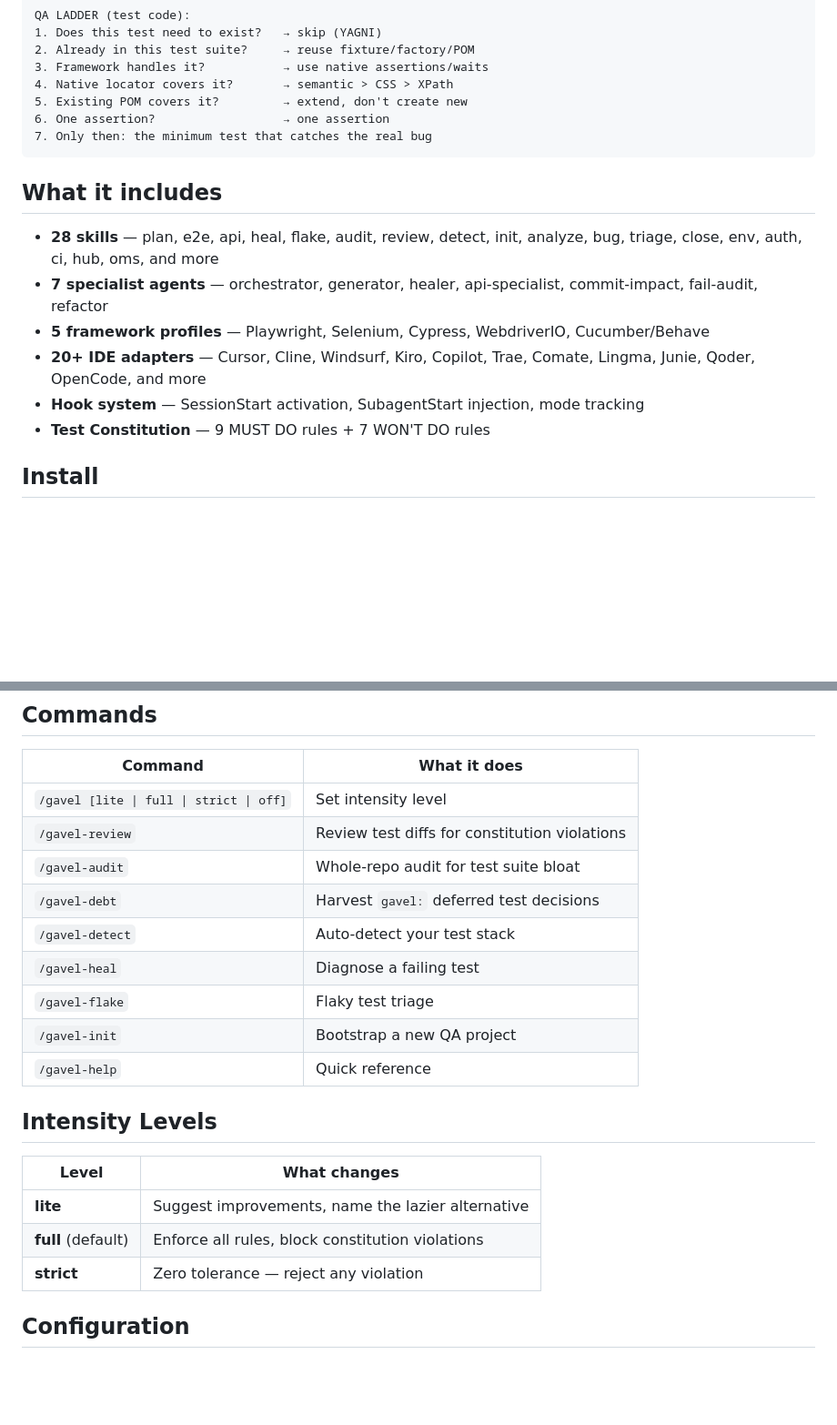
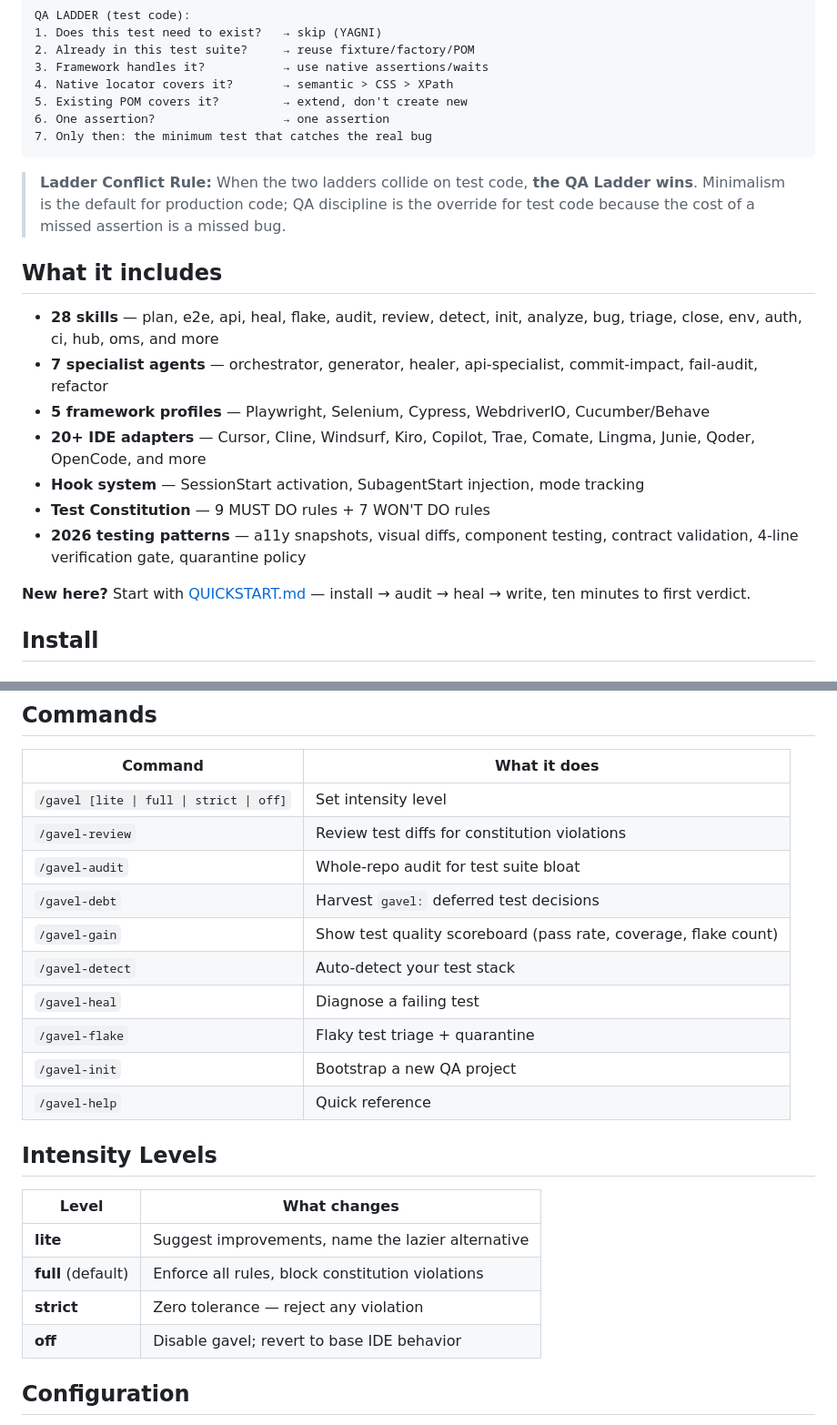
Before and after one commit to dsolisp/gavel, a Markdown page: README.md, 2 parts joined by grey strips. Shown at 91% size. Drawn GitHub-style; blank space fills up the shorter version.

````diff
--- a/README.md
+++ b/README.md
@@ -41,6 +41,8 @@ QA LADDER (test code):
 7. Only then: the minimum test that catches the real bug
 ```
 
+> **Ladder Conflict Rule:** When the two ladders collide on test code, **the QA Ladder wins**. Minimalism is the default for production code; QA discipline is the override for test code because the cost of a missed assertion is a missed bug.
+
 ## What it includes
 
 - **28 skills** — plan, e2e, api, heal, flake, audit, review, detect, init, analyze, bug, triage, close, env, auth, ci, hub, oms, and more
@@ -49,6 +51,9 @@ QA LADDER (test code):
 - **20+ IDE adapters** — Cursor, Cline, Windsurf, Kiro, Copilot, Trae, Comate, Lingma, Junie, Qoder, OpenCode, and more
 - **Hook system** — SessionStart activation, SubagentStart injection, mode tracking
 - **Test Constitution** — 9 MUST DO rules + 7 WON'T DO rules
+- **2026 testing patterns** — a11y snapshots, visual diffs, component testing, contract validation, 4-line verification gate, quarantine policy
+
+**New here?** Start with [QUICKSTART.md](QUICKSTART.md) — install → audit → heal → write, ten minutes to first verdict.
 
 ## Install
 
@@ -89,9 +94,10 @@ gemini extensions install https://github.com/dsolisp/gavel
 | `/gavel-review` | Review test diffs for constitution violations |
 | `/gavel-audit` | Whole-repo audit for test suite bloat |
 | `/gavel-debt` | Harvest `gavel:` deferred test decisions |
+| `/gavel-gain` | Show test quality scoreboard (pass rate, coverage, flake count) |
 | `/gavel-detect` | Auto-detect your test stack |
 | `/gavel-heal` | Diagnose a failing test |
-| `/gavel-flake` | Flaky test triage |
+| `/gavel-flake` | Flaky test triage + quarantine |
 | `/gavel-init` | Bootstrap a new QA project |
 | `/gavel-help` | Quick reference |
 
@@ -102,6 +108,7 @@ gemini extensions install https://github.com/dsolisp/gavel
 | **lite** | Suggest improvements, name the lazier alternative |
 | **full** (default) | Enforce all rules, block constitution violations |
 | **strict** | Zero tolerance — reject any violation |
+| **off** | Disable gavel; revert to base IDE behavior |
 
 ## Configuration
 
````
Also changed, not shown: other parts of README.md (+44 -1 lines).
